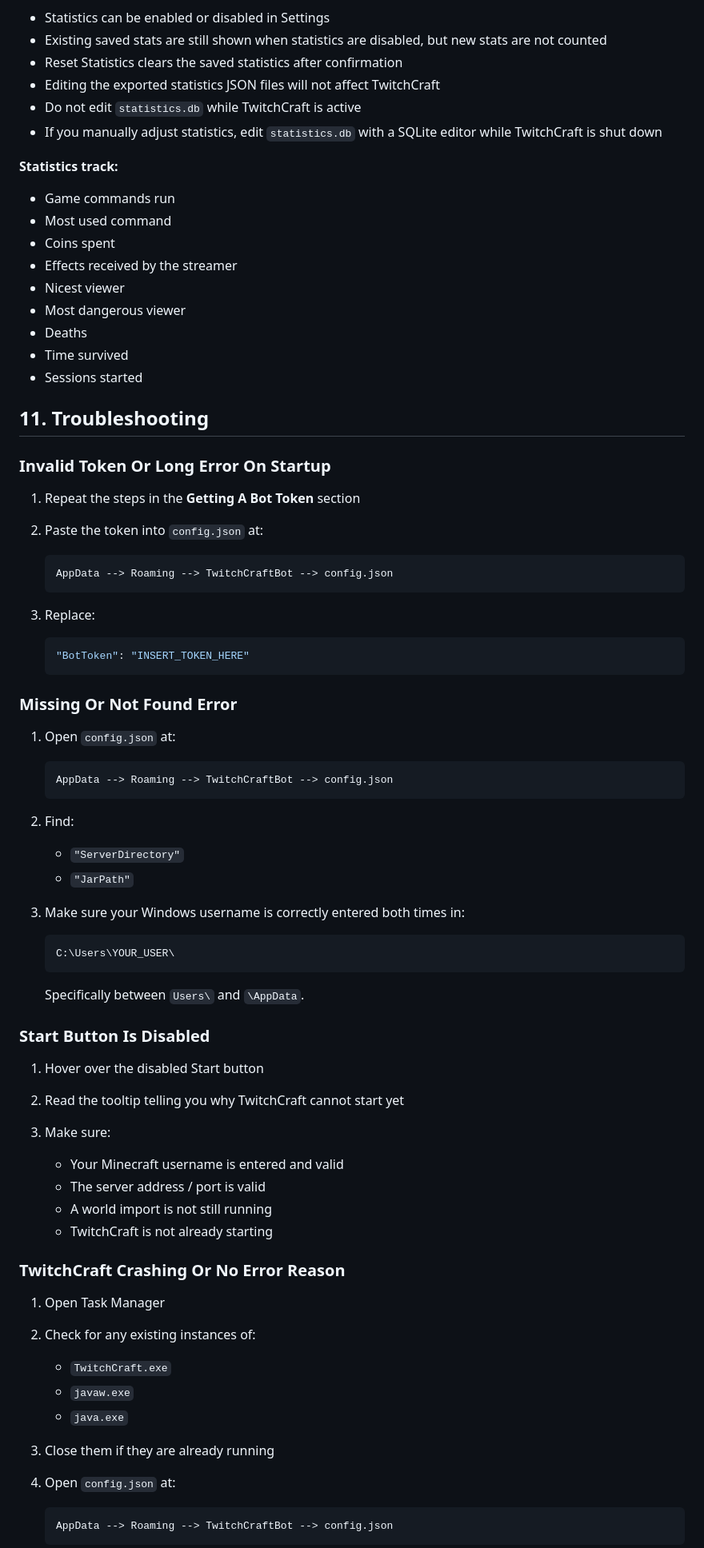
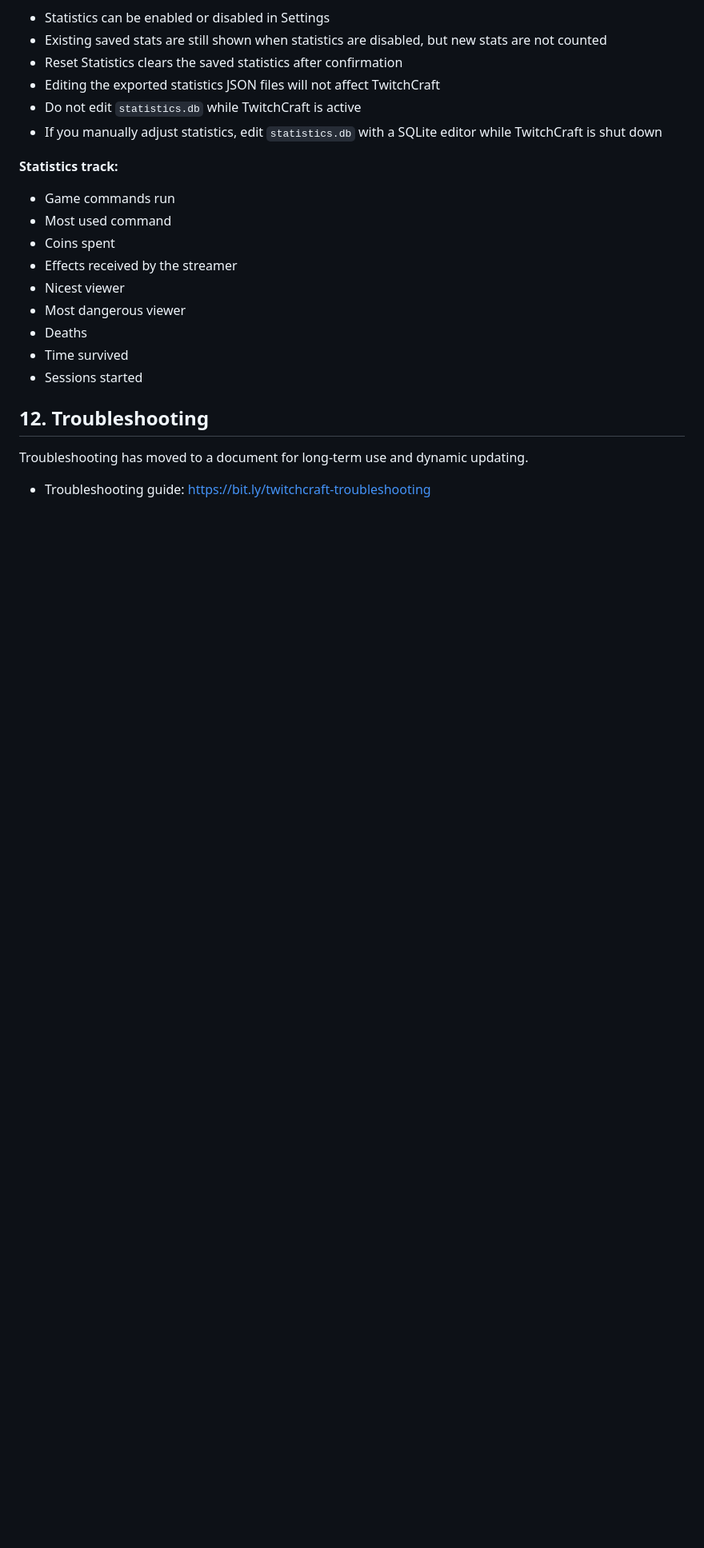
Before and after one commit to AntnyGamer/TwitchCraft, a Markdown page: README.md, the part around one of its changes. Shown at 80% size. GitHub-like rendering; blank space fills up the shorter version.

Commit message:
Updated to coincide with README.txt
Updated the TwitchCraft User Guide with new sections and links.

Signed-off-by: AntnyGamer <79328760+AntnyGamer@users.noreply.github.com>

````diff
--- a/README.md
+++ b/README.md
@@ -215,71 +265,9 @@ AppData --> Roaming --> TwitchCraftBot --> exports --> statistics_viewers.json
 * Time survived
 * Sessions started
 
-## 11. Troubleshooting
+## 12. Troubleshooting
 
-### Invalid Token Or Long Error On Startup
+Troubleshooting has moved to a document for long-term use and dynamic updating.
 
-1. Repeat the steps in the **Getting A Bot Token** section
+* Troubleshooting guide: https://bit.ly/twitchcraft-troubleshooting
 
-2. Paste the token into `config.json` at:
-
-   ```text
-   AppData --> Roaming --> TwitchCraftBot --> config.json
-   ```
-
-3. Replace:
-
-   ```json
-   "BotToken": "INSERT_TOKEN_HERE"
-   ```
-
-### Missing Or Not Found Error
-
-1. Open `config.json` at:
-
-   ```text
-   AppData --> Roaming --> TwitchCraftBot --> config.json
-   ```
-
-2. Find:
-
-   * `"ServerDirectory"`
-   * `"JarPath"`
-
-3. Make sure your Windows username is correctly entered both times in:
-
-   ```text
-   C:\Users\YOUR_USER\
-   ```
-
-   Specifically between `Users\` and `\AppData`.
-
-### Start Button Is Disabled
-
-1. Hover over the disabled Start button
-2. Read the tooltip telling you why TwitchCraft cannot start yet
-3. Make sure:
-
-   * Your Minecraft username is entered and valid
-   * The server address / port is valid
-   * A world import is not still running
-   * TwitchCraft is not already starting
-
-### TwitchCraft Crashing Or No Error Reason
-
-1. Open Task Manager
-
-2. Check for any existing instances of:
-
-   * `TwitchCraft.exe`
-   * `javaw.exe`
-   * `java.exe`
-
-3. Close them if they are already running
-
-4. Open `config.json` at:
-
-   ```text
-   AppData --> Roaming --> TwitchCraftBot --> config.json
-   ```
-
````
Also changed, not shown: other parts of README.md (+69 -33 lines).
